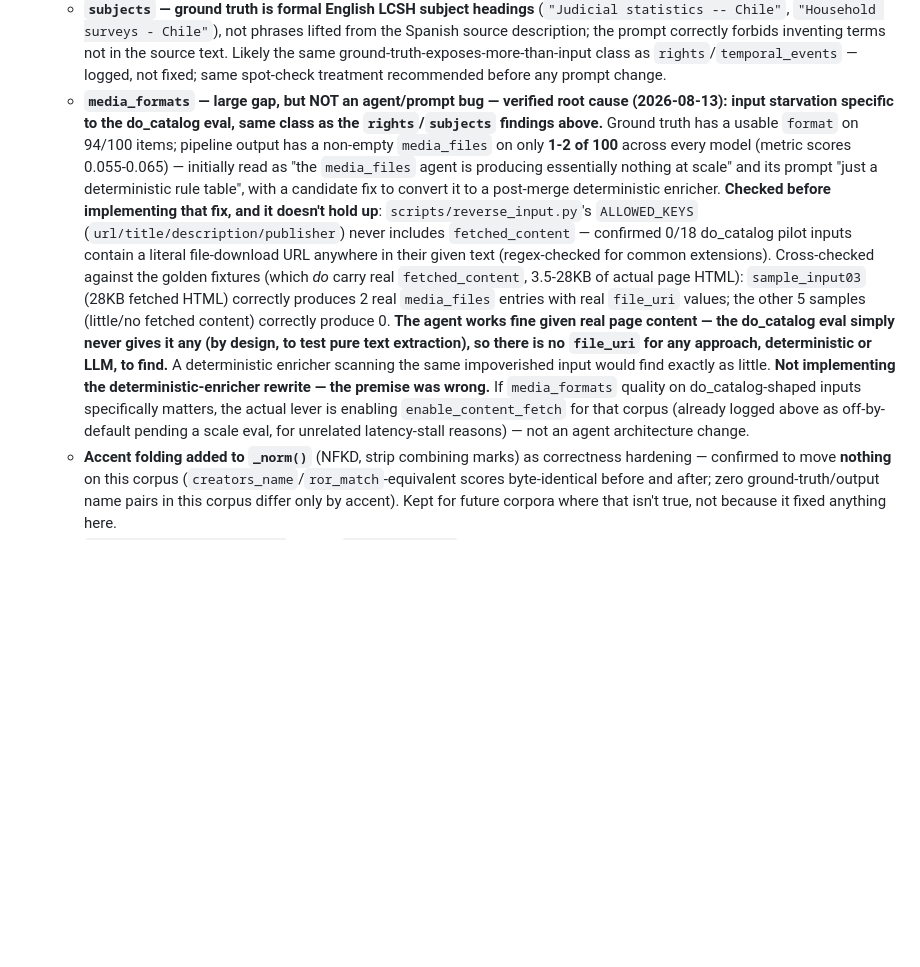
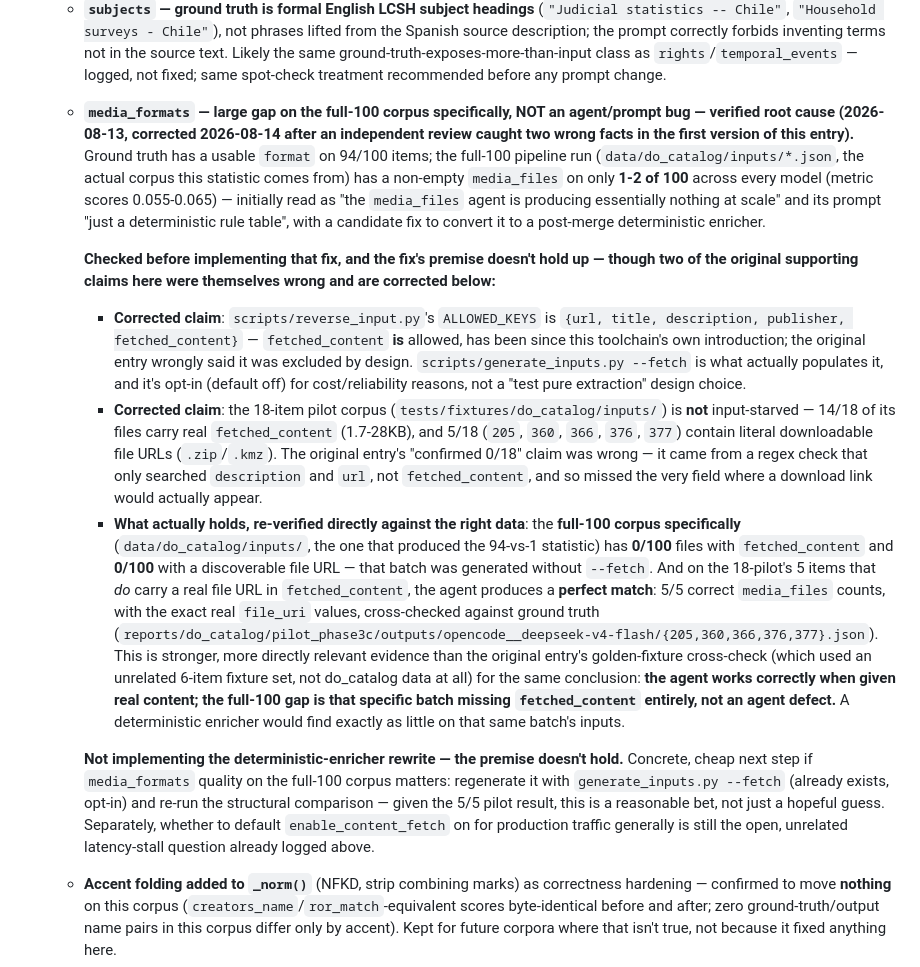
Before and after one commit to Data-Observatory/gema, a Markdown page: BACKLOG.md, the part around the change. GitHub-like rendering; blank space fills up the shorter version.

Commit message:
docs(backlog): correct two wrong facts in the media_files finding
An independent Opus review caught two errors in the prior version of
this entry: reverse_input.py's ALLOWED_KEYS does include fetched_content
(has since the toolchain's introduction, opt-in via --fetch), and the
18-item pilot corpus is not input-starved -- 14/18 carry real
fetched_content and 5/18 contain literal file URLs (the "0/18" claim came
from a regex check that never searched fetched_content itself).

The conclusion still holds, on better evidence: re-checked directly
against the actual full-100 corpus (data/do_catalog/inputs/, the one that
produced the 94-vs-1 statistic) -- that specific batch has 0/100 with
fetched_content, generated without --fetch. And on the pilot's 5 items
that do carry a real file URL, the agent produces a perfect 5/5 match
against ground truth (do_catalog data, not the unrelated golden-fixture
cross-check the original entry leaned on). Added a concrete next step:
regenerate the full-100 corpus with --fetch and re-measure, since the 5/5
pilot result makes that a reasonable bet rather than a guess.

```diff
--- a/BACKLOG.md
+++ b/BACKLOG.md
@@ -285,34 +285,61 @@ enough context to pick up cold; prune entries once actually done.
     ground-truth-exposes-more-than-input class as `rights`/`temporal_events`
     — logged, not fixed; same spot-check treatment recommended before any
     prompt change.
-  - **`media_formats` — large gap, but NOT an agent/prompt bug — verified
-    root cause (2026-08-13): input starvation specific to the do_catalog
-    eval, same class as the `rights`/`subjects` findings above.** Ground
-    truth has a usable `format` on 94/100 items; pipeline output has a
-    non-empty `media_files` on only **1-2 of 100** across every model
-    (metric scores 0.055-0.065) — initially read as "the `media_files`
-    agent is producing essentially nothing at scale" and its prompt "just a
-    deterministic rule table", with a candidate fix to convert it to a
-    post-merge deterministic enricher. **Checked before implementing that
-    fix, and it doesn't hold up**: `scripts/reverse_input.py`'s
-    `ALLOWED_KEYS` (`url/title/description/publisher`) never includes
-    `fetched_content` — confirmed 0/18 do_catalog pilot inputs contain a
-    literal file-download URL anywhere in their given text (regex-checked
-    for common extensions). Cross-checked against the golden fixtures
-    (which *do* carry real `fetched_content`, 3.5-28KB of actual page HTML):
-    `sample_input03` (28KB fetched HTML) correctly produces 2 real
-    `media_files` entries with real `file_uri` values; the other 5 samples
-    (little/no fetched content) correctly produce 0. **The agent works fine
-    given real page content — the do_catalog eval simply never gives it
-    any (by design, to test pure text extraction), so there is no `file_uri`
-    for any approach, deterministic or LLM, to find.** A deterministic
-    enricher scanning the same impoverished input would find exactly as
-    little. **Not implementing the deterministic-enricher rewrite — the
-    premise was wrong.** If `media_formats` quality on do_catalog-shaped
-    inputs specifically matters, the actual lever is enabling
-    `enable_content_fetch` for that corpus (already logged above as
-    off-by-default pending a scale eval, for unrelated latency-stall
-    reasons) — not an agent architecture change.
+  - **`media_formats` — large gap on the full-100 corpus specifically, NOT
+    an agent/prompt bug — verified root cause (2026-08-13, corrected
+    2026-08-14 after an independent review caught two wrong facts in the
+    first version of this entry).** Ground truth has a usable `format` on
+    94/100 items; the full-100 pipeline run
+    (`data/do_catalog/inputs/*.json`, the actual corpus this statistic comes
+    from) has a non-empty `media_files` on only **1-2 of 100** across every
+    model (metric scores 0.055-0.065) — initially read as "the
+    `media_files` agent is producing essentially nothing at scale" and its
+    prompt "just a deterministic rule table", with a candidate fix to
+    convert it to a post-merge deterministic enricher.
+
+    **Checked before implementing that fix, and the fix's premise doesn't
+    hold up — though two of the original supporting claims here were
+    themselves wrong and are corrected below:**
+    - **Corrected claim**: `scripts/reverse_input.py`'s `ALLOWED_KEYS` is
+      `{url, title, description, publisher, fetched_content}` —
+      `fetched_content` **is** allowed, has been since this toolchain's own
+      introduction; the original entry wrongly said it was excluded by
+      design. `scripts/generate_inputs.py --fetch` is what actually
+      populates it, and it's opt-in (default off) for cost/reliability
+      reasons, not a "test pure extraction" design choice.
+    - **Corrected claim**: the 18-item pilot corpus
+      (`tests/fixtures/do_catalog/inputs/`) is **not** input-starved —
+      14/18 of its files carry real `fetched_content` (1.7-28KB), and 5/18
+      (`205`, `360`, `366`, `376`, `377`) contain literal downloadable file
+      URLs (`.zip`/`.kmz`). The original entry's "confirmed 0/18" claim was
+      wrong — it came from a regex check that only searched `description`
+      and `url`, not `fetched_content`, and so missed the very field where
+      a download link would actually appear.
+    - **What actually holds, re-verified directly against the right
+      data**: the **full-100 corpus specifically** (`data/do_catalog/inputs/`,
+      the one that produced the 94-vs-1 statistic) has **0/100** files with
+      `fetched_content` and **0/100** with a discoverable file URL — that
+      batch was generated without `--fetch`. And on the 18-pilot's 5 items
+      that *do* carry a real file URL in `fetched_content`, the agent
+      produces a **perfect match**: 5/5 correct `media_files` counts, with
+      the exact real `file_uri` values, cross-checked against ground truth
+      (`reports/do_catalog/pilot_phase3c/outputs/opencode__deepseek-v4-flash/{205,360,366,376,377}.json`).
+      This is stronger, more directly relevant evidence than the original
+      entry's golden-fixture cross-check (which used an unrelated 6-item
+      fixture set, not do_catalog data at all) for the same conclusion:
+      **the agent works correctly when given real content; the full-100
+      gap is that specific batch missing `fetched_content` entirely, not
+      an agent defect.** A deterministic enricher would find exactly as
+      little on that same batch's inputs.
+
+    **Not implementing the deterministic-enricher rewrite — the premise
+    doesn't hold.** Concrete, cheap next step if `media_formats` quality on
+    the full-100 corpus matters: regenerate it with
+    `generate_inputs.py --fetch` (already exists, opt-in) and re-run the
+    structural comparison — given the 5/5 pilot result, this is a
+    reasonable bet, not just a hopeful guess. Separately, whether to default
+    `enable_content_fetch` on for production traffic generally is still the
+    open, unrelated latency-stall question already logged above.
   - **Accent folding added to `_norm()`** (NFKD, strip combining marks) as
     correctness hardening — confirmed to move **nothing** on this corpus
     (`creators_name`/`ror_match`-equivalent scores byte-identical before and
```
